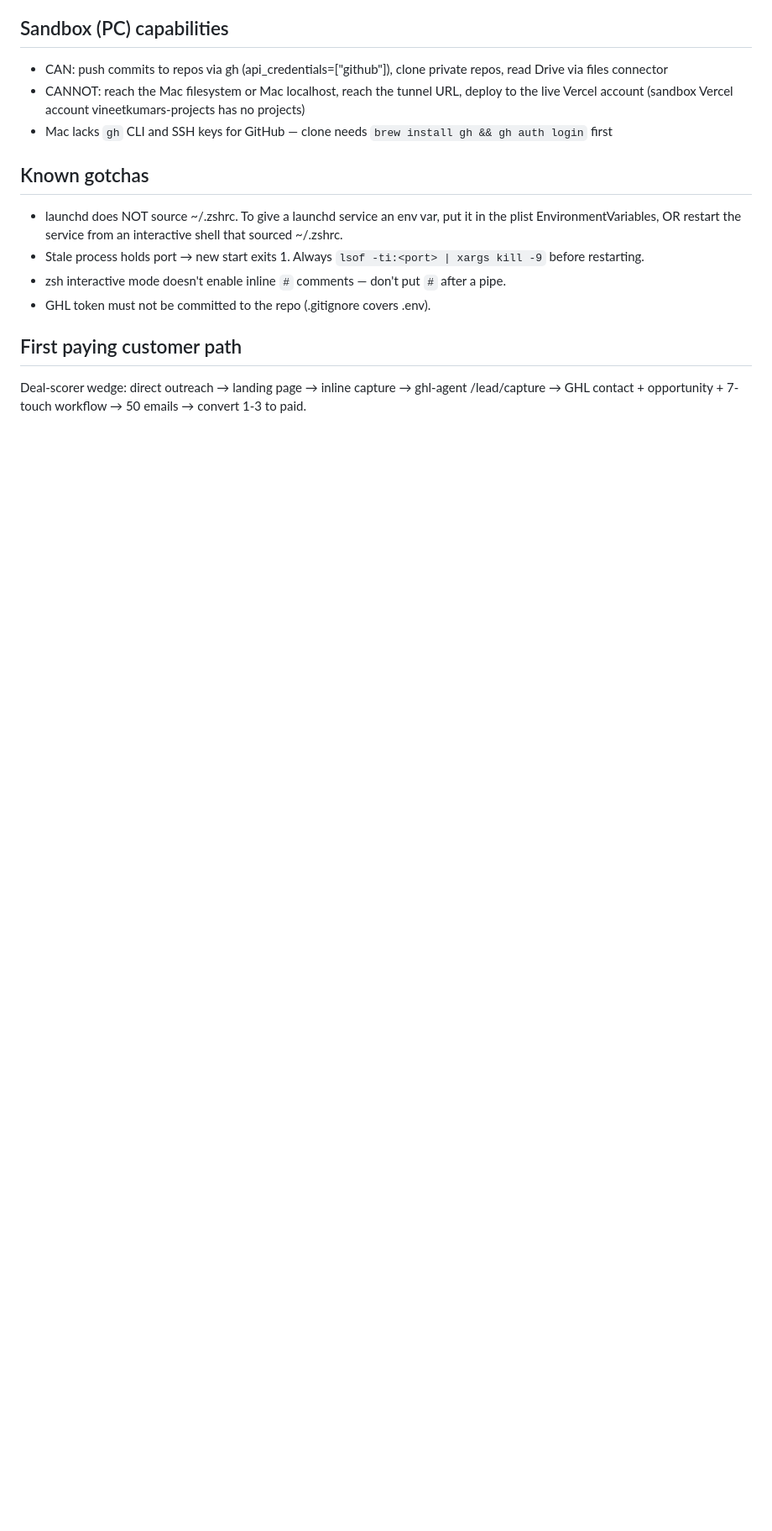
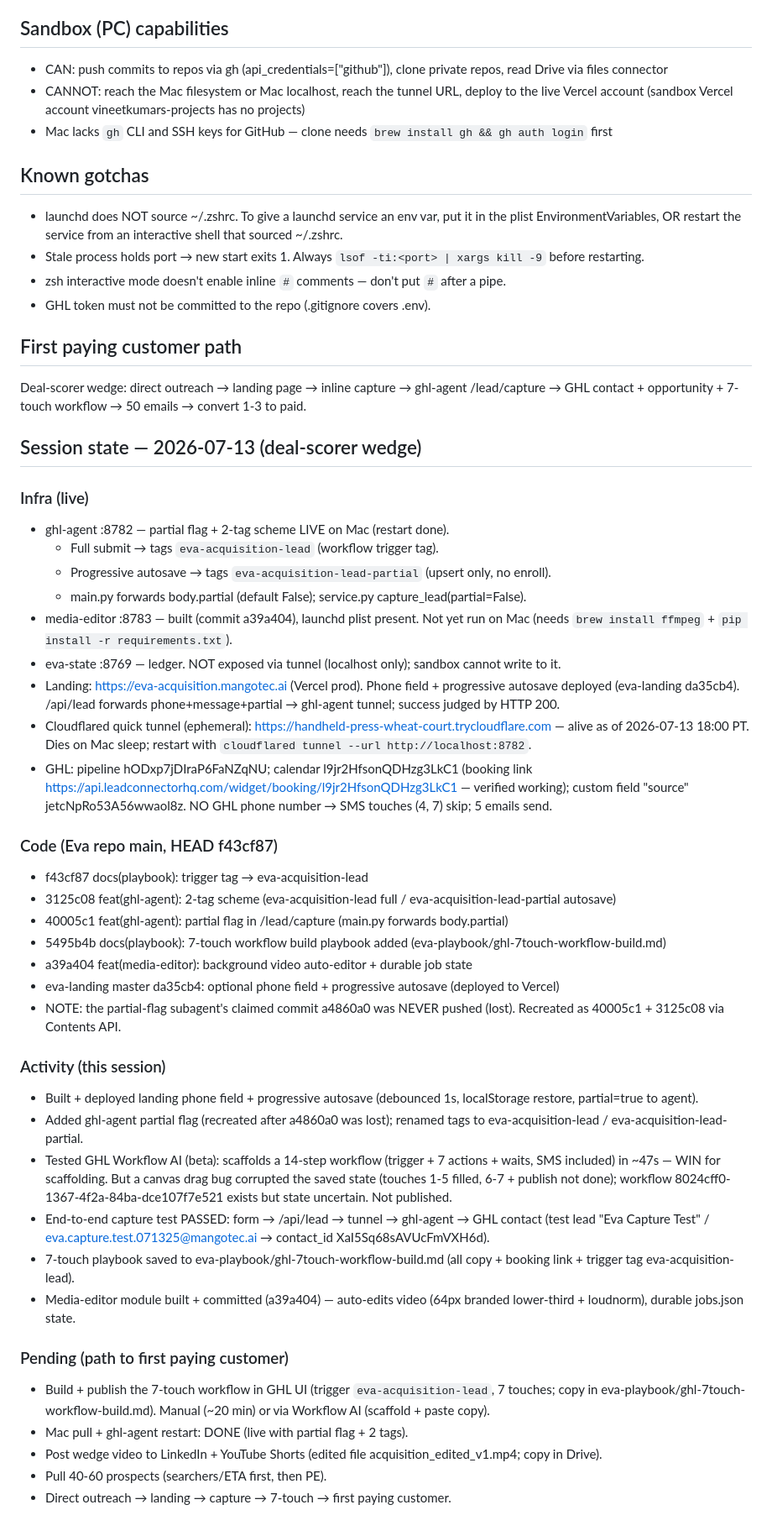
Before and after one commit to Mangotec333/Eva, a Markdown page: SYSTEM_MAP.md, the part around the change. Shown at 84% size. Rendered like a GitHub page; blank space fills up the shorter version.

Commit message:
docs(system-map): save 2026-07-13 session state (infra + activity) — partial flag, 2-tag scheme, workflow status, capture test, pending steps

```diff
--- a/SYSTEM_MAP.md
+++ b/SYSTEM_MAP.md
@@ -60,3 +60,40 @@ External Sunday cron c31194a7 (Sundays 7am PT) is temporary — retire after mon
 ## First paying customer path
 
 Deal-scorer wedge: direct outreach → landing page → inline capture → ghl-agent /lead/capture → GHL contact + opportunity + 7-touch workflow → 50 emails → convert 1-3 to paid.
+
+## Session state — 2026-07-13 (deal-scorer wedge)
+
+### Infra (live)
+- ghl-agent :8782 — partial flag + 2-tag scheme LIVE on Mac (restart done).
+  - Full submit → tags `eva-acquisition-lead` (workflow trigger tag).
+  - Progressive autosave → tags `eva-acquisition-lead-partial` (upsert only, no enroll).
+  - main.py forwards body.partial (default False); service.py capture_lead(partial=False).
+- media-editor :8783 — built (commit a39a404), launchd plist present. Not yet run on Mac (needs `brew install ffmpeg` + `pip install -r requirements.txt`).
+- eva-state :8769 — ledger. NOT exposed via tunnel (localhost only); sandbox cannot write to it.
+- Landing: https://eva-acquisition.mangotec.ai (Vercel prod). Phone field + progressive autosave deployed (eva-landing da35cb4). /api/lead forwards phone+message+partial → ghl-agent tunnel; success judged by HTTP 200.
+- Cloudflared quick tunnel (ephemeral): https://handheld-press-wheat-court.trycloudflare.com — alive as of 2026-07-13 18:00 PT. Dies on Mac sleep; restart with `cloudflared tunnel --url http://localhost:8782`.
+- GHL: pipeline hODxp7jDIraP6FaNZqNU; calendar l9jr2HfsonQDHzg3LkC1 (booking link https://api.leadconnectorhq.com/widget/booking/l9jr2HfsonQDHzg3LkC1 — verified working); custom field "source" jetcNpRo53A56wwaol8z. NO GHL phone number → SMS touches (4, 7) skip; 5 emails send.
+
+### Code (Eva repo main, HEAD f43cf87)
+- f43cf87 docs(playbook): trigger tag → eva-acquisition-lead
+- 3125c08 feat(ghl-agent): 2-tag scheme (eva-acquisition-lead full / eva-acquisition-lead-partial autosave)
+- 40005c1 feat(ghl-agent): partial flag in /lead/capture (main.py forwards body.partial)
+- 5495b4b docs(playbook): 7-touch workflow build playbook added (eva-playbook/ghl-7touch-workflow-build.md)
+- a39a404 feat(media-editor): background video auto-editor + durable job state
+- eva-landing master da35cb4: optional phone field + progressive autosave (deployed to Vercel)
+- NOTE: the partial-flag subagent's claimed commit a4860a0 was NEVER pushed (lost). Recreated as 40005c1 + 3125c08 via Contents API.
+
+### Activity (this session)
+- Built + deployed landing phone field + progressive autosave (debounced 1s, localStorage restore, partial=true to agent).
+- Added ghl-agent partial flag (recreated after a4860a0 was lost); renamed tags to eva-acquisition-lead / eva-acquisition-lead-partial.
+- Tested GHL Workflow AI (beta): scaffolds a 14-step workflow (trigger + 7 actions + waits, SMS included) in ~47s — WIN for scaffolding. But a canvas drag bug corrupted the saved state (touches 1-5 filled, 6-7 + publish not done); workflow 8024cff0-1367-4f2a-84ba-dce107f7e521 exists but state uncertain. Not published.
+- End-to-end capture test PASSED: form → /api/lead → tunnel → ghl-agent → GHL contact (test lead "Eva Capture Test" / eva.capture.test.071325@mangotec.ai → contact_id XaI5Sq68sAVUcFmVXH6d).
+- 7-touch playbook saved to eva-playbook/ghl-7touch-workflow-build.md (all copy + booking link + trigger tag eva-acquisition-lead).
+- Media-editor module built + committed (a39a404) — auto-edits video (64px branded lower-third + loudnorm), durable jobs.json state.
+
+### Pending (path to first paying customer)
+- Build + publish the 7-touch workflow in GHL UI (trigger `eva-acquisition-lead`, 7 touches; copy in eva-playbook/ghl-7touch-workflow-build.md). Manual (~20 min) or via Workflow AI (scaffold + paste copy).
+- Mac pull + ghl-agent restart: DONE (live with partial flag + 2 tags).
+- Post wedge video to LinkedIn + YouTube Shorts (edited file acquisition_edited_v1.mp4; copy in Drive).
+- Pull 40-60 prospects (searchers/ETA first, then PE).
+- Direct outreach → landing → capture → 7-touch → first paying customer.
```
